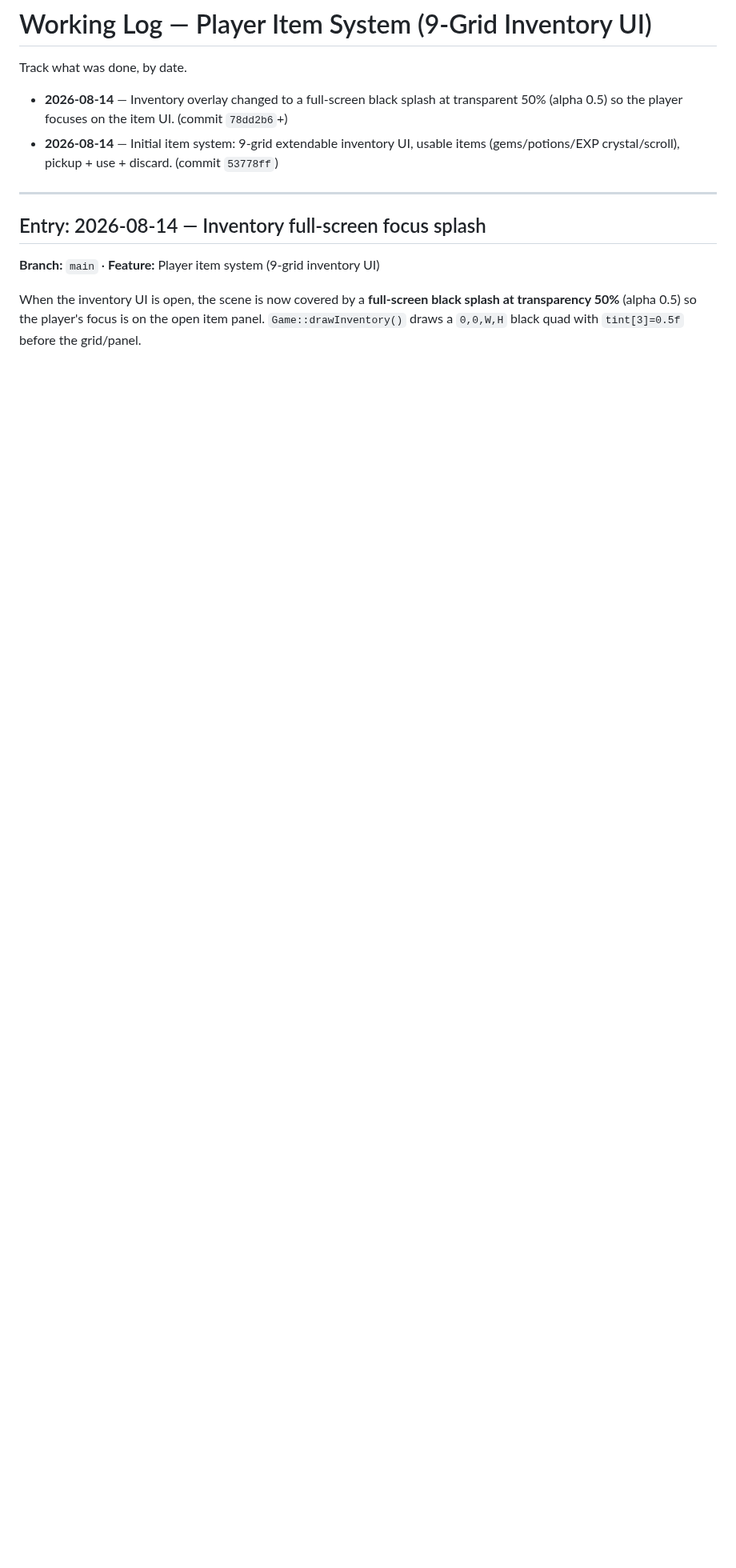
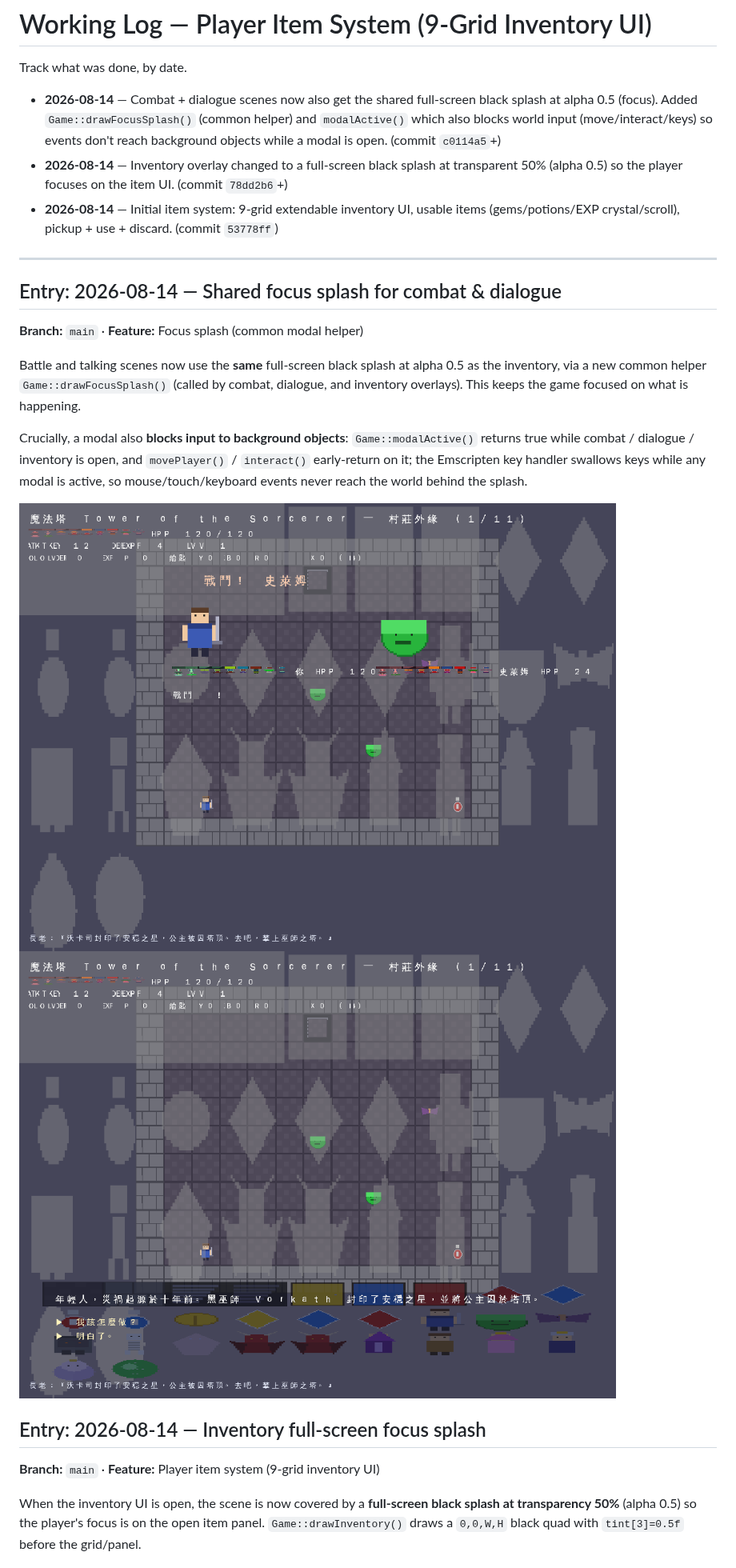
Before and after one commit to WSLHermesAI/TOMS, a Markdown page: docs/WORKING_LOG.md, the part around the change. Shown at 80% size. Rendered like a GitHub page; pictures changed too: docs/screenshots/focus/combat_splash.png (added), docs/screenshots/focus/dialogue_splash.png (added); blank space fills up the shorter version.

Commit message:
Shared focus splash (alpha 0.5) for combat + dialogue + inventory
- New Game::drawFocusSplash() common helper used by combat, dialogue and inventory
  overlays (full-screen black quad at tint[3]=0.5f).
- New Game::modalActive() gates world input: movePlayer/interact early-return and
  the Emscripten key handler swallows keys while combat/dialogue/inventory is open,
  so mouse/touch/keyboard events never reach background objects (matches the splash).
- docs/WORKING_LOG.md: dated entry + combat/dialogue splash screenshots.
- Regenerated web-gl/ + web-gpu/ standalone builds.

```diff
--- a/docs/WORKING_LOG.md
+++ b/docs/WORKING_LOG.md
@@ -2,12 +2,34 @@
 
 Track what was done, by date.
 
+- **2026-08-14** — Combat + dialogue scenes now also get the shared full-screen
+  black splash at alpha 0.5 (focus). Added `Game::drawFocusSplash()` (common helper)
+  and `modalActive()` which also blocks world input (move/interact/keys) so events
+  don't reach background objects while a modal is open. (commit `c0114a5`+)
 - **2026-08-14** — Inventory overlay changed to a full-screen black splash at
   transparent 50% (alpha 0.5) so the player focuses on the item UI. (commit `78dd2b6`+)
 - **2026-08-14** — Initial item system: 9-grid extendable inventory UI, usable
   items (gems/potions/EXP crystal/scroll), pickup + use + discard. (commit `53778ff`)
 
 ---
+
+## Entry: 2026-08-14 — Shared focus splash for combat & dialogue
+
+**Branch:** `main`  ·  **Feature:** Focus splash (common modal helper)
+
+Battle and talking scenes now use the **same** full-screen black splash at
+alpha 0.5 as the inventory, via a new common helper `Game::drawFocusSplash()`
+(called by combat, dialogue, and inventory overlays). This keeps the game
+focused on what is happening.
+
+Crucially, a modal also **blocks input to background objects**: `Game::modalActive()`
+returns true while combat / dialogue / inventory is open, and `movePlayer()` /
+`interact()` early-return on it; the Emscripten key handler swallows keys while
+any modal is active, so mouse/touch/keyboard events never reach the world behind
+the splash.
+
+![Combat focus splash](screenshots/focus/combat_splash.png)
+![Dialogue focus splash](screenshots/focus/dialogue_splash.png)
 
 ## Entry: 2026-08-14 — Inventory full-screen focus splash
 
```
Also changed, not shown: 3 other files.
